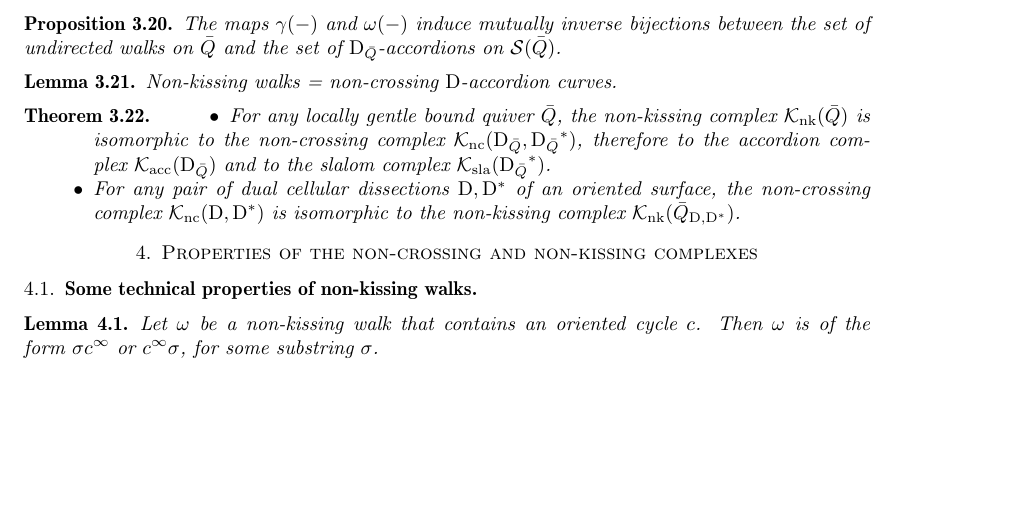
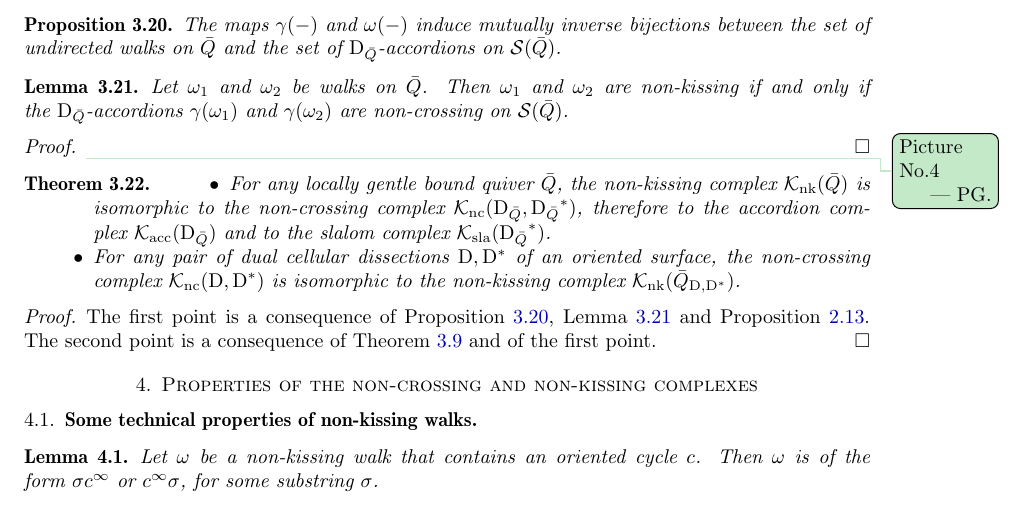
Before and after one commit to vpilaud/accordionComplexSurfaces, a LaTeX paper (draft/accordionComplexSurfaces.tex): part of page 11 of 14, cut so that both start at the same text, the shorter picture padded with empty space. Compiled offline with pdfLaTeX.

Commit message:
Non-kissing = non-crossing (except for figures).

```diff
--- a/draft/accordionComplexSurfaces.tex
+++ b/draft/accordionComplexSurfaces.tex
@@ -949,8 +949,12 @@ The maps~$\curveof(-)$ and~$\walk(-)$ induce mutually inverse bijections between
 
 \begin{lemma}
 \label{lem:nonKissing=nonCrossing}
-Non-kissing walks = non-crossing $\dissection$-accordion curves.
+Let~$\omega_1$ and~$\omega_2$ be walks on~$\bar Q$.  Then~$\omega_1$ and~$\omega_2$ are non-kissing if and only if the~$\dissection_{\bar Q}$-accordions~$\curveof(\omega_1)$ and~$\curveof(\omega_2)$ are non-crossing on~$\surface(\bar Q)$.
 \end{lemma}
+\begin{proof}
+ \pierreguy{Picture No.4}
+\end{proof}
+
 
 \begin{theorem}
 \label{thm:complexesCoincide}
@@ -959,6 +963,11 @@ Non-kissing walks = non-crossing $\dissection$-accordion curves.
 \item For any pair of dual cellular dissections~$\dissection, \dissection\dual$ of an oriented surface, the non-crossing complex~$\NCC$ is isomorphic to the non-kissing complex~$\NKC[\bar Q_{\dissection, \dissection\dual}]$.
 \end{itemize}
 \end{theorem}
+\begin{proof}
+ The first point is a consequence of Proposition \ref{prop:walks=arcs}, Lemma \ref{lem:nonKissing=nonCrossing} and Proposition \ref{prop:accordionsSlaloms}.
+ The second point is a consequence of Theorem \ref{thm:bijectionLocallyGentleAndSurfaces} and of the first point.
+\end{proof}
+
 
 \section{Properties of the non-crossing and non-kissing complexes}
 
```
